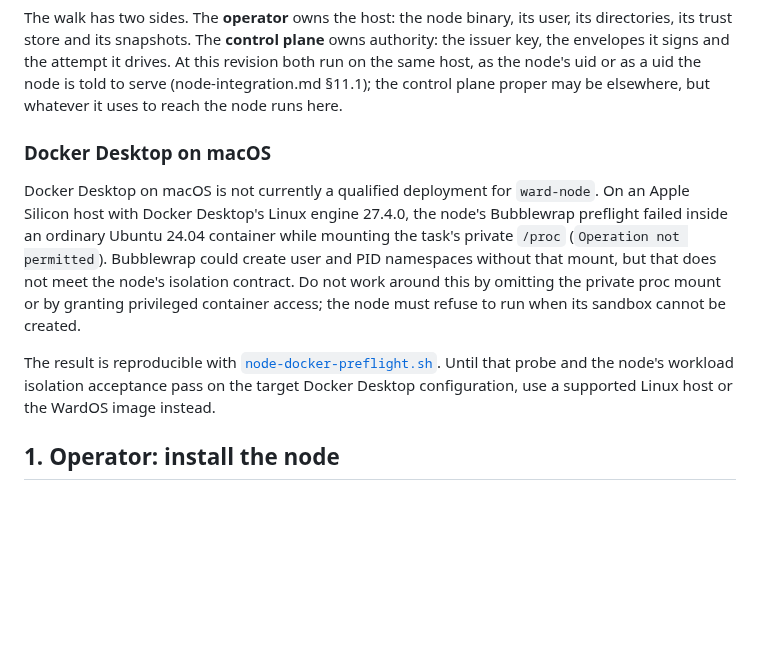
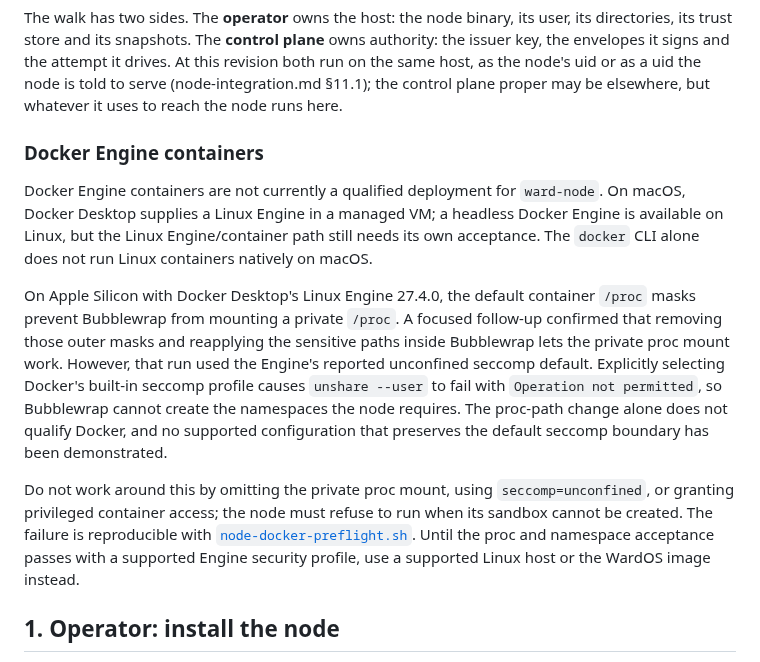
Before and after one commit to hexrift/WardOS, a Markdown page: docs/node-integration-guide.md, the part around the change. Rendered like a GitHub page; blank space fills up the shorter version.

Commit message:
docs: record Docker Engine proc and seccomp findings (#439)

```diff
--- a/docs/node-integration-guide.md
+++ b/docs/node-integration-guide.md
@@ -17,21 +17,29 @@ on the same host, as the node's uid or as a uid the node is told to serve
 (node-integration.md §11.1); the control plane proper
 may be elsewhere, but whatever it uses to reach the node runs here.
 
-### Docker Desktop on macOS
+### Docker Engine containers
 
-Docker Desktop on macOS is not currently a qualified deployment for `ward-node`.
-On an Apple Silicon host with Docker Desktop's Linux engine 27.4.0, the node's
-Bubblewrap preflight failed inside an ordinary Ubuntu 24.04 container while mounting
-the task's private `/proc` (`Operation not permitted`). Bubblewrap could create user
-and PID namespaces without that mount, but that does not meet the node's isolation
-contract. Do not work around this by omitting the private proc mount or by granting
-privileged container access; the node must refuse to run when its sandbox cannot be
-created.
+Docker Engine containers are not currently a qualified deployment for `ward-node`.
+On macOS, Docker Desktop supplies a Linux Engine in a managed VM; a headless Docker
+Engine is available on Linux, but the Linux Engine/container path still needs its own
+acceptance. The `docker` CLI alone does not run Linux containers natively on macOS.
 
-The result is reproducible with
-[`node-docker-preflight.sh`](../scripts/acceptance/node-docker-preflight.sh). Until
-that probe and the node's workload isolation acceptance pass on the target Docker
-Desktop configuration, use a supported Linux host or the WardOS image instead.
+On Apple Silicon with Docker Desktop's Linux Engine 27.4.0, the default container
+`/proc` masks prevent Bubblewrap from mounting a private `/proc`. A focused follow-up
+confirmed that removing those outer masks and reapplying the sensitive paths inside
+Bubblewrap lets the private proc mount work. However, that run used the Engine's
+reported unconfined seccomp default. Explicitly selecting Docker's built-in seccomp
+profile causes `unshare --user` to fail with `Operation not permitted`, so Bubblewrap
+cannot create the namespaces the node requires. The proc-path change alone does not
+qualify Docker, and no supported configuration that preserves the default seccomp
+boundary has been demonstrated.
+
+Do not work around this by omitting the private proc mount, using `seccomp=unconfined`,
+or granting privileged container access; the node must refuse to run when its sandbox
+cannot be created. The failure is reproducible with
+[`node-docker-preflight.sh`](../scripts/acceptance/node-docker-preflight.sh). Until the
+proc and namespace acceptance passes with a supported Engine security profile, use a
+supported Linux host or the WardOS image instead.
 
 ## 1. Operator: install the node
 
```
